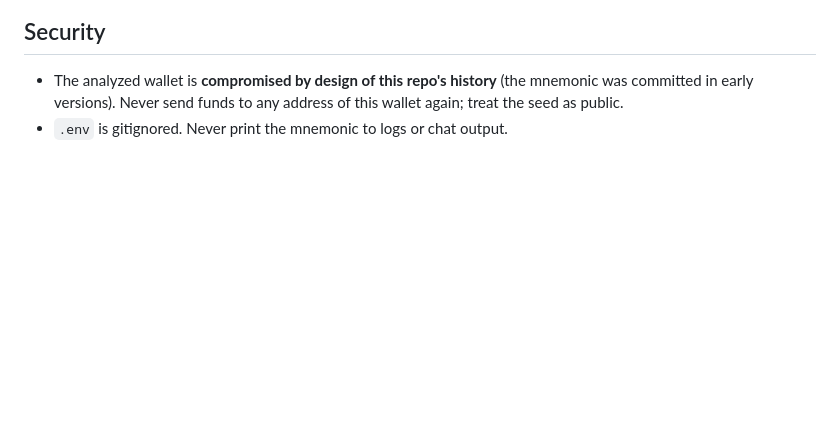
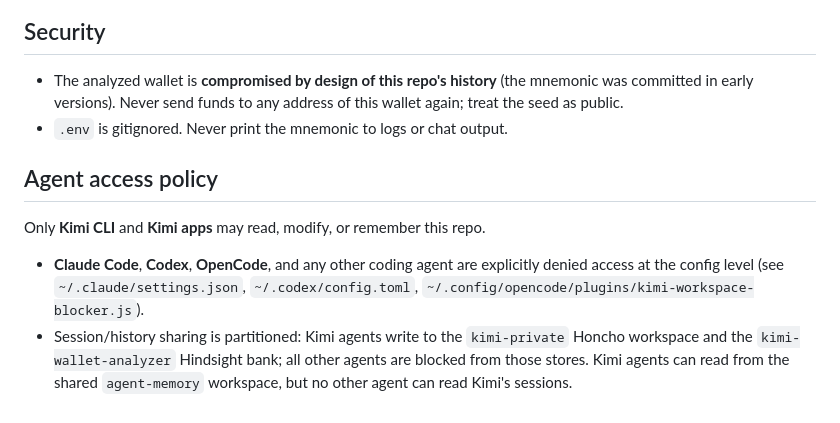
Before and after one commit to rehanpatwary/wallet-analizer, a Markdown page: AGENTS.md, the part around the change. Drawn GitHub-style; blank space fills up the shorter version.

Commit message:
docs: agent access policy — Kimi-only repo access, other agents denied

```diff
--- a/AGENTS.md
+++ b/AGENTS.md
@@ -106,3 +106,16 @@ sweep), `ltc_*.py` (LTC source failovers), `tx_classifier.py`.
   (the mnemonic was committed in early versions). Never send funds to any
   address of this wallet again; treat the seed as public.
 - `.env` is gitignored. Never print the mnemonic to logs or chat output.
+
+## Agent access policy
+
+Only **Kimi CLI** and **Kimi apps** may read, modify, or remember this repo.
+
+- **Claude Code**, **Codex**, **OpenCode**, and any other coding agent are
+  explicitly denied access at the config level (see `~/.claude/settings.json`,
+  `~/.codex/config.toml`, `~/.config/opencode/plugins/kimi-workspace-blocker.js`).
+- Session/history sharing is partitioned: Kimi agents write to the
+  `kimi-private` Honcho workspace and the `kimi-wallet-analyzer` Hindsight
+  bank; all other agents are blocked from those stores. Kimi agents can read
+  from the shared `agent-memory` workspace, but no other agent can read
+  Kimi's sessions.
```
